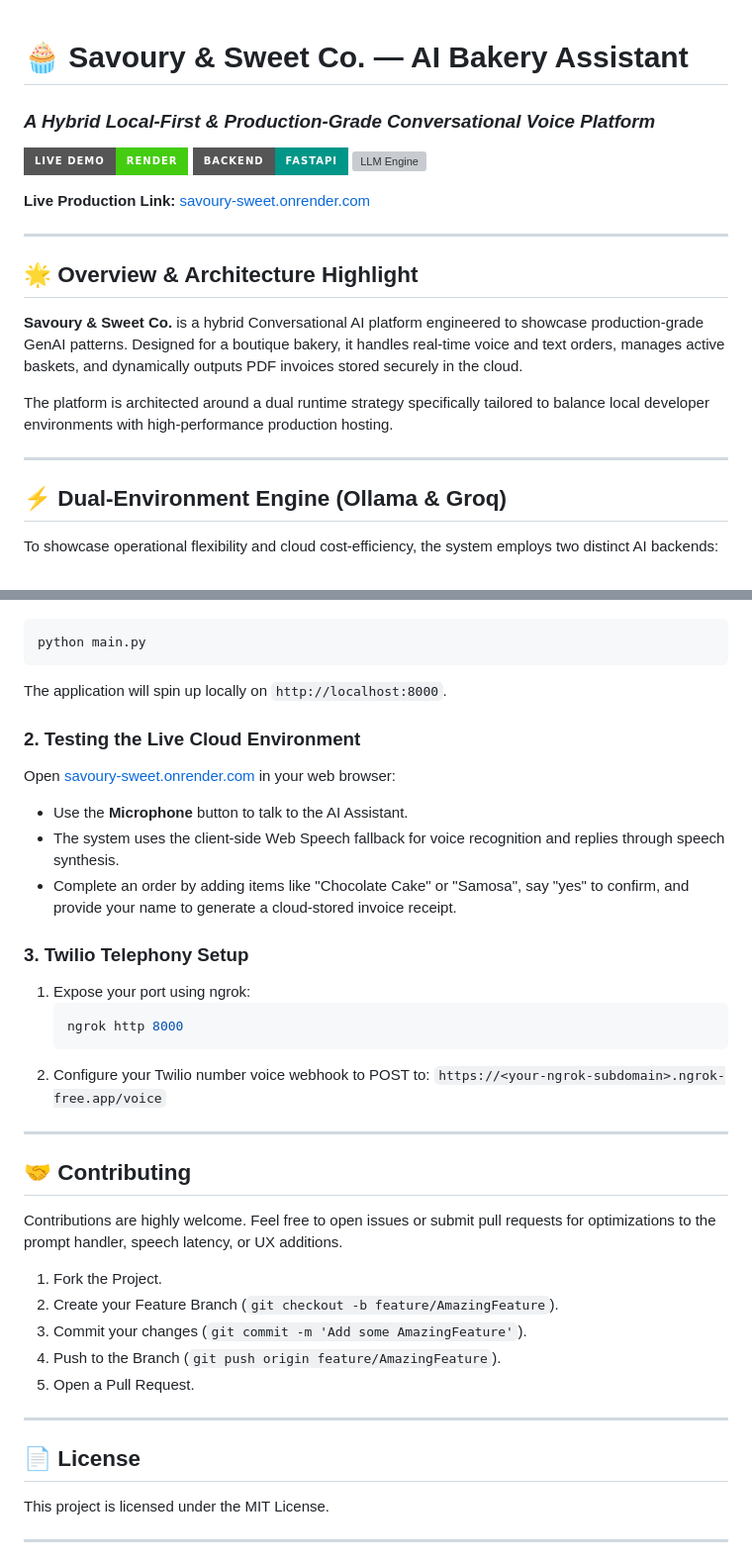
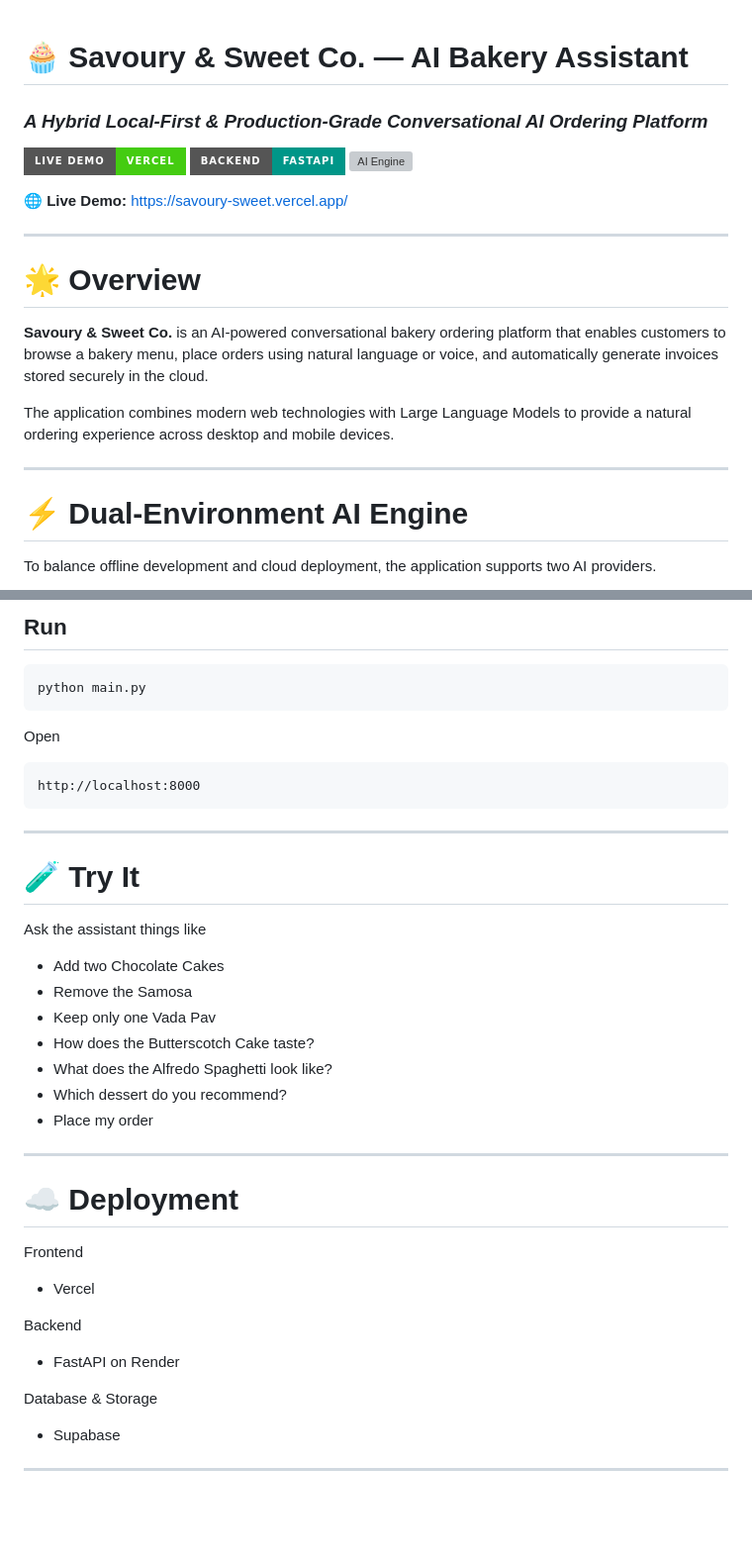
Before and after one commit to SanKrishnan/Savoury-Sweet, a Markdown page: README.md, 2 parts joined by grey strips. Shown at 99% size. Drawn GitHub-style; badges without logos; blank space fills up the shorter version; grey boxes are pictures that could not be loaded.

````diff
--- a/README.md
+++ b/README.md
@@ -1,23 +1,26 @@
 # 🧁 Savoury & Sweet Co. — AI Bakery Assistant
-### *A Hybrid Local-First & Production-Grade Conversational Voice Platform*
 
-[![Live Demo](https://img.shields.io/badge/Live%20Demo-Render-brightgreen?style=for-the-badge&logo=render&logoColor=white)](https://savoury-sweet.onrender.com/)
-[![FastAPI](https://img.shields.io/badge/Backend-FastAPI-009688?style=for-the-badge&logo=fastapi&logoColor=white)](https://fastapi.tiangolo.com/)
-[![LLM Engine](https://img.shields.io/badge/AI%20Engine-Llama%203.2%20%2F%203.3-blueviolet?style=for-the-badge&logo=meta&logoColor=white)](#-dual-environment-engine-ollama--groq)
+### *A Hybrid Local-First & Production-Grade Conversational AI Ordering Platform*
 
-**Live Production Link:** [savoury-sweet.onrender.com](https://savoury-sweet.onrender.com/)
+[![Live Demo](https://img.shields.io/badge/Live%20Demo-Vercel-brightgreen?style=for-the-badge\&logo=vercel\&logoColor=white)](https://savoury-sweet.vercel.app/)
+[![Backend](https://img.shields.io/badge/Backend-FastAPI-009688?style=for-the-badge\&logo=fastapi\&logoColor=white)](https://fastapi.tiangolo.com/)
+[![AI Engine](https://img.shields.io/badge/AI%20Engine-Llama%203.2%20%2F%203.3-blueviolet?style=for-the-badge\&logo=meta\&logoColor=white)](#-dual-environment-engine)
+
+**🌐 Live Demo:** https://savoury-sweet.vercel.app/
 
 ---
 
-## 🌟 Overview & Architecture Highlight
-**Savoury & Sweet Co.** is a hybrid Conversational AI platform engineered to showcase production-grade GenAI patterns. Designed for a boutique bakery, it handles real-time voice and text orders, manages active baskets, and dynamically outputs PDF invoices stored securely in the cloud.
+# 🌟 Overview
 
-The platform is architected around a dual runtime strategy specifically tailored to balance local developer environments with high-performance production hosting.
+**Savoury & Sweet Co.** is an AI-powered conversational bakery ordering platform that enables customers to browse a bakery menu, place orders using natural language or voice, and automatically generate invoices stored securely in the cloud.
+
+The application combines modern web technologies with Large Language Models to provide a natural ordering experience across desktop and mobile devices.
 
 ---
 
-## ⚡ Dual-Environment Engine (Ollama & Groq)
-To showcase operational flexibility and cloud cost-efficiency, the system employs two distinct AI backends:
+# ⚡ Dual-Environment AI Engine
+
+To balance offline development and cloud deployment, the application supports two AI providers.
 
 ```mermaid
 graph TD
@@ -98,37 +205,44 @@ graph TD
+## Run
+
 ```bash
 python main.py
 ```
-The application will spin up locally on `http://localhost:8000`.
 
-### 2. Testing the Live Cloud Environment
-Open [savoury-sweet.onrender.com](https://savoury-sweet.onrender.com/) in your web browser:
-*   Use the **Microphone** button to talk to the AI Assistant.
-*   The system uses the client-side Web Speech fallback for voice recognition and replies through speech synthesis.
-*   Complete an order by adding items like "Chocolate Cake" or "Samosa", say "yes" to confirm, and provide your name to generate a cloud-stored invoice receipt.
+Open
 
-### 3. Twilio Telephony Setup
-1. Expose your port using ngrok:
-   ```bash
-   ngrok http 8000
-   ```
-2. Configure your Twilio number voice webhook to POST to:
-   `https://<your-ngrok-subdomain>.ngrok-free.app/voice`
+```
+http://localhost:8000
+```
 
 ---
 
-## 🤝 Contributing
-Contributions are highly welcome. Feel free to open issues or submit pull requests for optimizations to the prompt handler, speech latency, or UX additions.
+# 🧪 Try It
 
-1. Fork the Project.
-2. Create your Feature Branch (`git checkout -b feature/AmazingFeature`).
-3. Commit your changes (`git commit -m 'Add some AmazingFeature'`).
-4. Push to the Branch (`git push origin feature/AmazingFeature`).
-5. Open a Pull Request.
+Ask the assistant things like
+
+* Add two Chocolate Cakes
+* Remove the Samosa
+* Keep only one Vada Pav
+* How does the Butterscotch Cake taste?
+* What does the Alfredo Spaghetti look like?
+* Which dessert do you recommend?
+* Place my order
 
 ---
 
-## 📄 License
-This project is licensed under the MIT License.
+# ☁️ Deployment
+
+Frontend
+
+* Vercel
+
+Backend
+
+* FastAPI on Render
+
+Database & Storage
+
+* Supabase
 
 ---
 
````
Also changed, not shown: other parts of README.md (+219 -59 lines).
